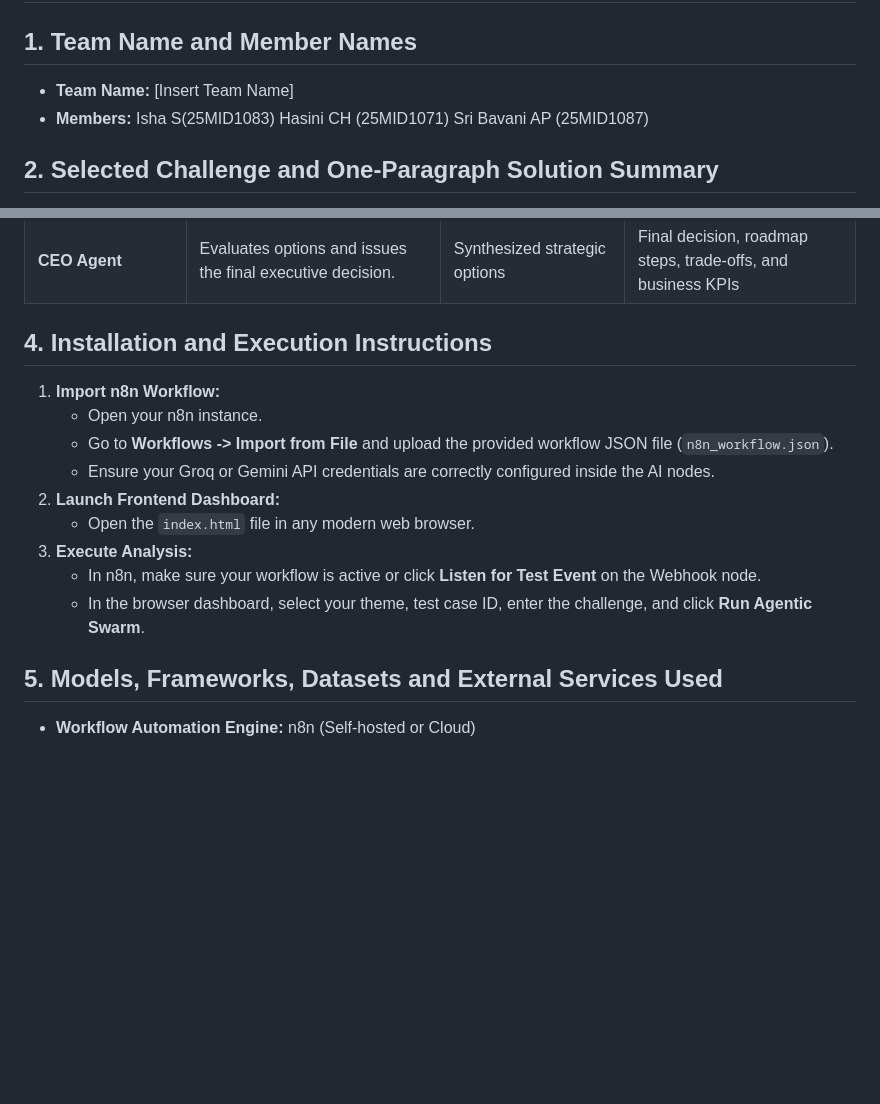
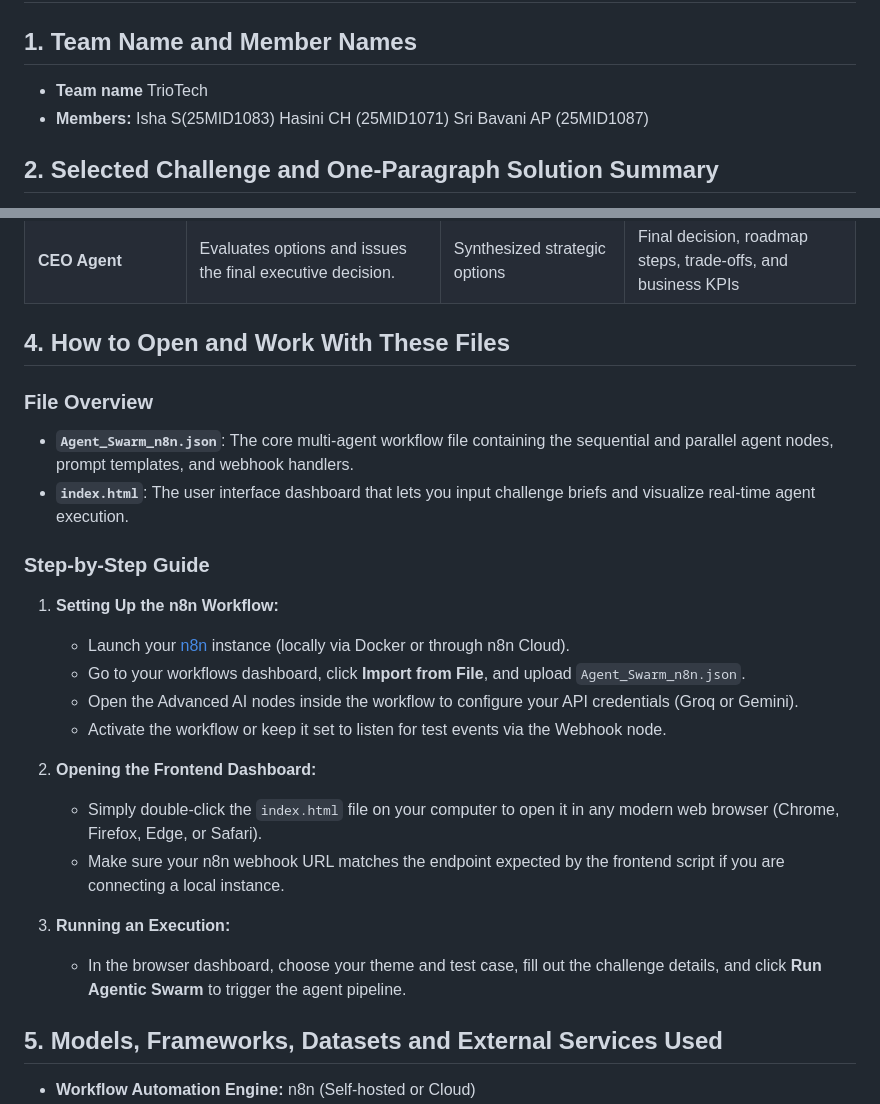
Before and after one commit to ishashanmugam008/Agent_Swarm, a Markdown page: README.md, 2 parts joined by grey strips. GitHub-like rendering; blank space fills up the shorter version.

Commit message:
Revise team name and enhance installation instructions
Updated team name and added detailed instructions for file usage.

```diff
--- a/README.md
+++ b/README.md
@@ -1,7 +1,7 @@
 # Boardroom Multi-Agent Swarm (FinSwarm / Boardroom Decision-Making)
 
 ## 1. Team Name and Member Names
-* **Team Name:** [Insert Team Name]
+* **Team name** TrioTech
 * **Members:** Isha S(25MID1083)
                Hasini CH (25MID1071)
                Sri Bavani AP (25MID1087)
@@ -20,16 +20,25 @@
 | **Strategy Synthesizer Agent** | Combines inputs and critical feedback into cohesive options. | Department notes & Challenger critiques | Unified strategic roadmap options |
 | **CEO Agent** | Evaluates options and issues the final executive decision. | Synthesized strategic options | Final decision, roadmap steps, trade-offs, and business KPIs |
 
-## 4. Installation and Execution Instructions
-1. **Import n8n Workflow:**
-   * Open your n8n instance.
-   * Go to **Workflows -> Import from File** and upload the provided workflow JSON file (`n8n_workflow.json`).
-   * Ensure your Groq or Gemini API credentials are correctly configured inside the AI nodes.
-2. **Launch Frontend Dashboard:**
-   * Open the `index.html` file in any modern web browser.
-3. **Execute Analysis:**
-   * In n8n, make sure your workflow is active or click **Listen for Test Event** on the Webhook node.
-   * In the browser dashboard, select your theme, test case ID, enter the challenge, and click **Run Agentic Swarm**.
+## 4. How to Open and Work With These Files
+
+### File Overview
+- **`Agent_Swarm_n8n.json`**: The core multi-agent workflow file containing the sequential and parallel agent nodes, prompt templates, and webhook handlers.
+- **`index.html`**: The user interface dashboard that lets you input challenge briefs and visualize real-time agent execution.
+
+### Step-by-Step Guide
+1. **Setting Up the n8n Workflow:**
+   - Launch your [n8n](https://github.com/ishashanmugam008/Agent_Swarm) instance (locally via Docker or through n8n Cloud).
+   - Go to your workflows dashboard, click **Import from File**, and upload `Agent_Swarm_n8n.json`.
+   - Open the Advanced AI nodes inside the workflow to configure your API credentials (Groq or Gemini).
+   - Activate the workflow or keep it set to listen for test events via the Webhook node.
+
+2. **Opening the Frontend Dashboard:**
+   - Simply double-click the `index.html` file on your computer to open it in any modern web browser (Chrome, Firefox, Edge, or Safari).
+   - Make sure your n8n webhook URL matches the endpoint expected by the frontend script if you are connecting a local instance.
+
+3. **Running an Execution:**
+   - In the browser dashboard, choose your theme and test case, fill out the challenge details, and click **Run Agentic Swarm** to trigger the agent pipeline.
 
 ## 5. Models, Frameworks, Datasets and External Services Used
 * **Workflow Automation Engine:** n8n (Self-hosted or Cloud)
```
